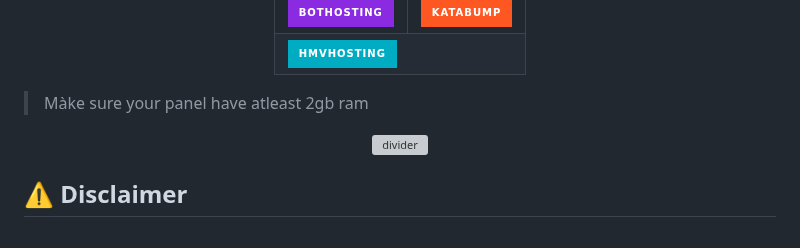
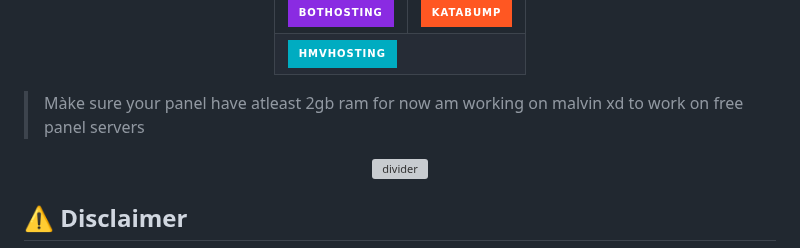
Before and after one commit to zukiswantuli04-bot/MALVIN-XD, a Markdown page: README.md, the part around the change. Rendered like a GitHub page; badges without logos; grey boxes are pictures that could not be loaded.

```diff
--- a/README.md
+++ b/README.md
@@ -174,7 +174,8 @@ Authenticate using **one** of the methods below to generate your `Session ID`.
   </table>
 </div>
 
-> Màke sure your panel have atleast 2gb ram
+> Màke sure your panel have atleast 2gb ram for now
+>  am working on malvin xd to work on free panel servers
 <p align="center"><img src="https://i.imgur.com/LyHic3i.gif" alt="divider"/></p>
 
 ## ⚠️ Disclaimer
```
